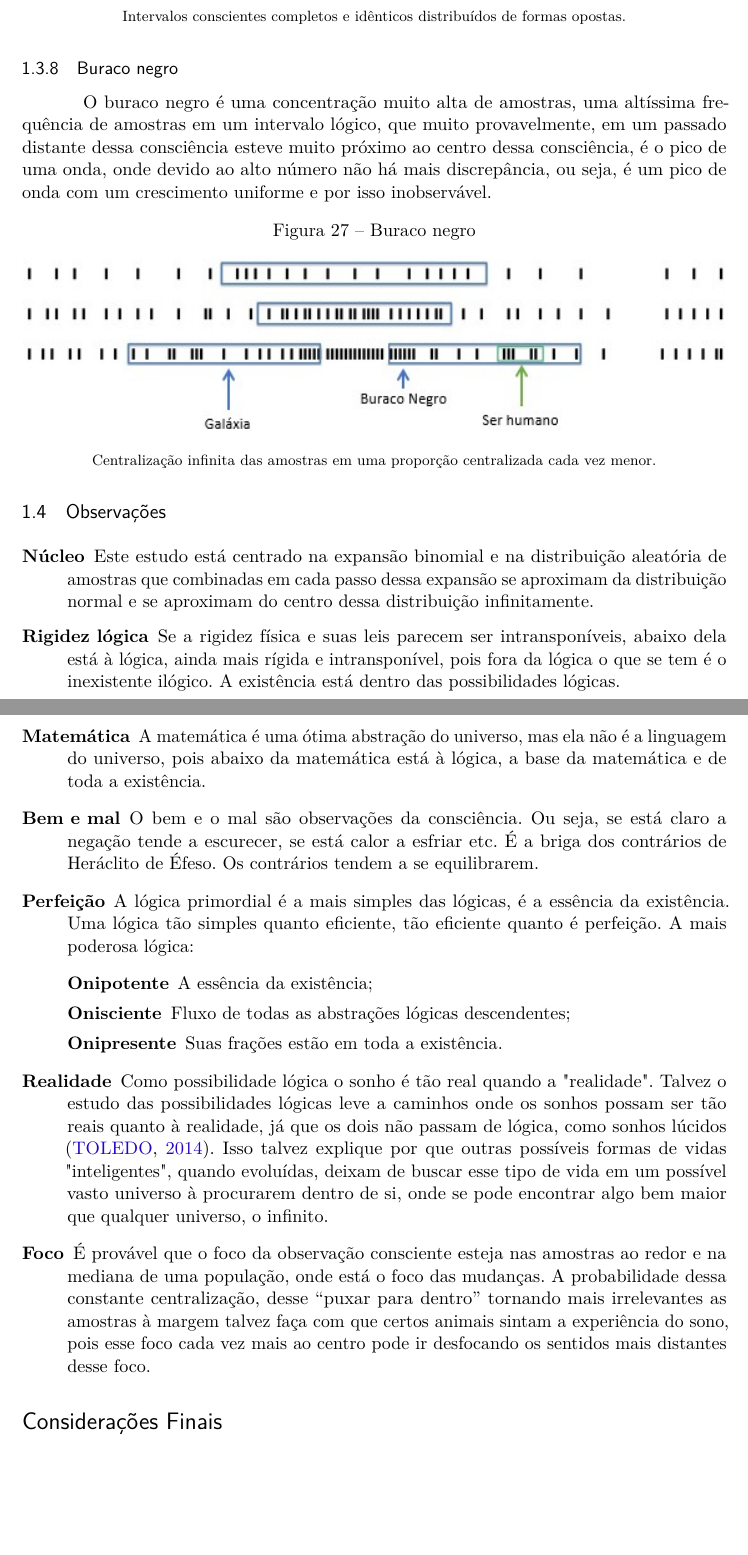
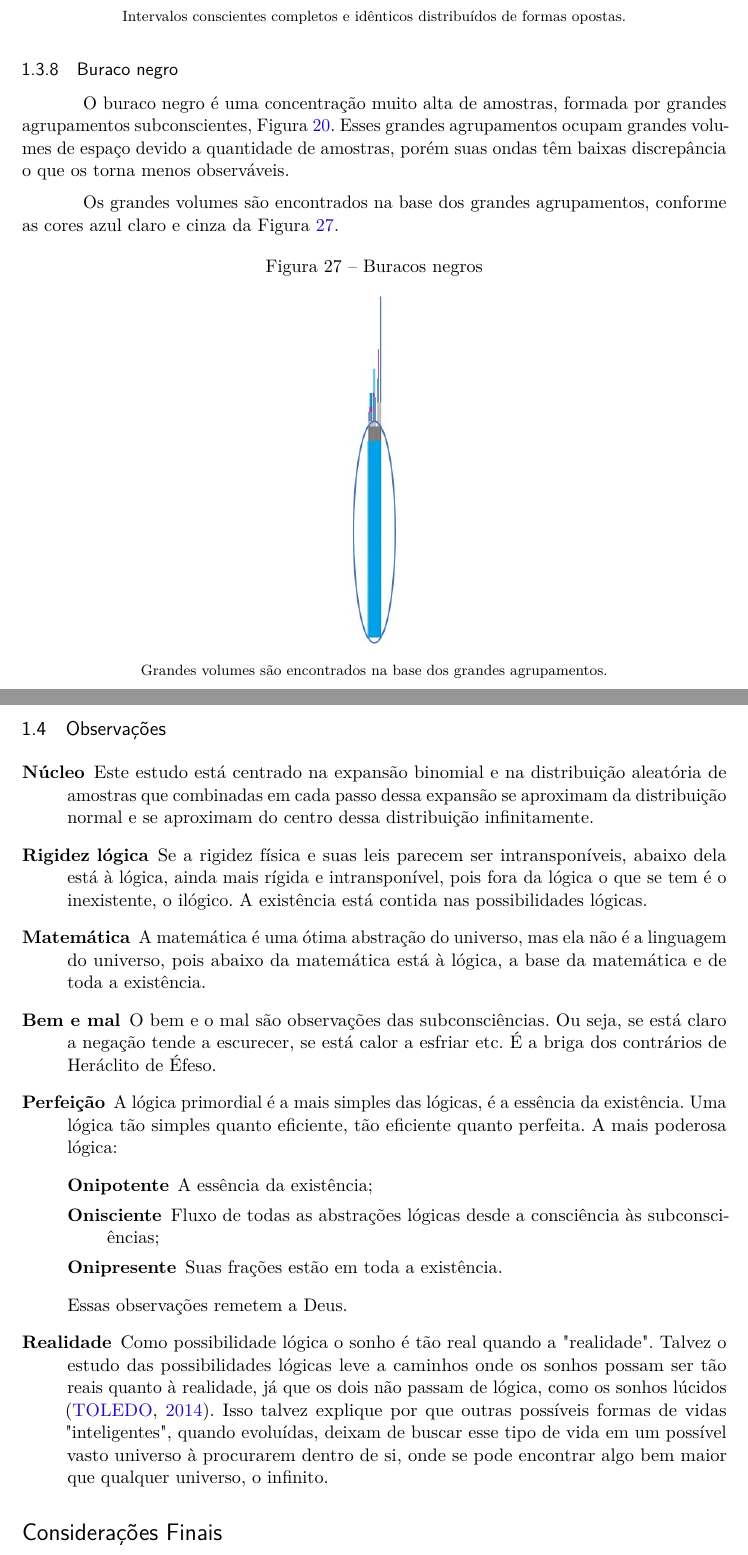
Before and after one commit to RenStu/logic, a LaTeX thesis (Article/main.tex, which reads Article/sections/1_3_consciousness.tex, Article/sections/1_4_comments.tex): two parts of pages 22 and 23 of 35, joined at a grey line, cut so that both start at the same text, the shorter picture padded with empty space. Compiled offline with pdfLaTeX.

```diff
--- a/Article/sections/1_3_consciousness.tex
+++ b/Article/sections/1_3_consciousness.tex
@@ -223,13 +236,15 @@
 
 
 \subsubsection{Buraco negro}
-O buraco negro é uma concentração muito alta de amostras, uma altíssima frequência de amostras em um intervalo lógico, que muito provavelmente, em um passado distante dessa consciência esteve muito próximo ao centro dessa consciência, é o pico de uma onda, onde devido ao alto número não há mais discrepância, ou seja, é um pico de onda com um crescimento uniforme e por isso inobservável.
+O buraco negro é uma concentração muito alta de amostras, formada por grandes agrupamentos subconscientes, Figura \ref{fig:consciousness_space_subconsciousness}.
+Esses grandes agrupamentos ocupam grandes volumes de espaço devido a quantidade de amostras, porém suas ondas têm baixas discrepância o que os torna menos observáveis.
 
+Os grandes volumes são encontrados na base dos grandes agrupamentos, conforme as cores azul claro e cinza da Figura \ref{fig:consciousness_black_hole}.
 \begin{figure}[H]
-\caption{Buraco negro}
+\caption{Buracos negros}
 \label{fig:consciousness_black_hole}
 \centering
-\includegraphics[scale=1]{sections/images/consciousness_black_hole.jpg}
-\floatfoot{Centralização infinita das amostras em uma proporção centralizada cada vez menor.}%\footnotemark}
+\includegraphics[scale=.6]{sections/images/consciousness_black_hole.jpg}
+\floatfoot{Grandes volumes são encontrados na base dos grandes agrupamentos.}%\footnotemark}
 \end{figure}
 %\footnotetext{Fonte: note}
--- a/Article/sections/1_4_comments.tex
+++ b/Article/sections/1_4_comments.tex
@@ -5,15 +5,15 @@
 
 \begin{description}
    \item[Núcleo] Este estudo está centrado na expansão binomial e na distribuição aleatória de amostras que combinadas em cada passo dessa expansão se aproximam da distribuição normal e se aproximam do centro dessa distribuição infinitamente.
-   \item[Rigidez lógica] Se a rigidez física e suas leis parecem ser intransponíveis, abaixo dela está à lógica, ainda mais rígida e intransponível, pois fora da lógica o que se tem é o inexistente ilógico. A existência está dentro das possibilidades lógicas.
+   \item[Rigidez lógica] Se a rigidez física e suas leis parecem ser intransponíveis, abaixo dela está à lógica, ainda mais rígida e intransponível, pois fora da lógica o que se tem é o inexistente, o ilógico. A existência está contida nas possibilidades lógicas.
    \item[Matemática] A matemática é uma ótima abstração do universo, mas ela não é a linguagem do universo, pois abaixo da matemática está à lógica, a base da matemática e de toda a existência.
-   \item[Bem e mal] O bem e o mal são observações da consciência. Ou seja, se está claro a negação tende a escurecer, se está calor a esfriar etc. É a briga dos contrários de Heráclito de Éfeso. Os contrários tendem a se equilibrarem.
-   \item[Perfeição] A lógica primordial é a mais simples das lógicas, é a essência da existência. Uma lógica tão simples quanto eficiente, tão eficiente quanto é perfeição. A mais poderosa lógica:
+   \item[Bem e mal] O bem e o mal são observações das subconsciências. Ou seja, se está claro a negação tende a escurecer, se está calor a esfriar etc. É a briga dos contrários de Heráclito de Éfeso.
+   \item[Perfeição] A lógica primordial é a mais simples das lógicas, é a essência da existência. Uma lógica tão simples quanto eficiente, tão eficiente quanto perfeita. A mais poderosa lógica:
    \begin{description}
 	   \item[Onipotente] A essência da existência;
-	   \item[Onisciente] Fluxo de todas as abstrações lógicas descendentes;
+	   \item[Onisciente] Fluxo de todas as abstrações lógicas desde a consciência às subconsciências;
 	   \item[Onipresente] Suas frações estão em toda a existência.
    \end{description}
-   \item[Realidade] Como possibilidade lógica o sonho é tão real quando a "realidade". Talvez o estudo das possibilidades lógicas leve a caminhos onde os sonhos possam ser tão reais quanto à realidade, já que os dois não passam de lógica, como sonhos lúcidos \cite{ administradores_principio_pareto}. Isso talvez explique por que outras possíveis formas de vidas "inteligentes", quando evoluídas, deixam de buscar esse tipo de vida em um possível vasto universo à procurarem dentro de si, onde se pode encontrar algo bem maior que qualquer universo, o infinito.
-   \item[Foco] É provável que o foco da observação consciente esteja nas amostras ao redor e na mediana de uma população, onde está o foco das mudanças. A probabilidade dessa constante centralização, desse “puxar para dentro” tornando mais irrelevantes as amostras à margem talvez faça com que certos animais sintam a experiência do sono, pois esse foco cada vez mais ao centro pode ir desfocando os sentidos mais distantes desse foco.
+Essas observações remetem a Deus.
+   \item[Realidade] Como possibilidade lógica o sonho é tão real quando a "realidade". Talvez o estudo das possibilidades lógicas leve a caminhos onde os sonhos possam ser tão reais quanto à realidade, já que os dois não passam de lógica, como os sonhos lúcidos \cite{ administradores_principio_pareto}. Isso talvez explique por que outras possíveis formas de vidas "inteligentes", quando evoluídas, deixam de buscar esse tipo de vida em um possível vasto universo à procurarem dentro de si, onde se pode encontrar algo bem maior que qualquer universo, o infinito.
 \end{description}
```
Also changed, not shown: Article/sections/final_considerations.tex (+1 -1 lines), Article/main.pdf, Article/sections/images/consciousness_black_hole.jpg, Article/sections/images/consciousness_nuclear_force.jpg (deleted), Article/sections/images/consciousness_space_subconscious_observation_jump.jpg (added), Article/sections/1_3_consciousness.tex (29 more changed lines).
